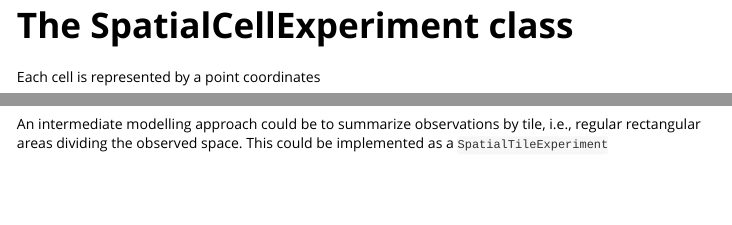
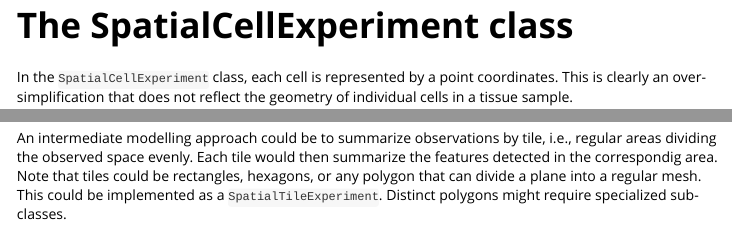
Before and after one commit to kevinrue/SpatialCellExperiment, an R Markdown document (vignettes/SpatialCellExperiment.Rmd): the page in a window 1100 px wide, from 900 px down, and a second part further down, joined at a grey line. Rendered offline with R 4.5, knitr and Pandoc, with nearby package versions; code that draws random numbers runs with fixed seeds of ours; some code elsewhere in the file could not run offline; long lines of code are wrapped.

Commit message:
Further thoughts on alternate classes.

```diff
--- a/vignettes/SpatialCellExperiment.Rmd
+++ b/vignettes/SpatialCellExperiment.Rmd
@@ -52,5 +52,6 @@ sce
 
 # The SpatialCellExperiment class
 
-Each cell is represented by a point coordinates
+In the `SpatialCellExperiment` class, each cell is represented by a point coordinates.
+This is clearly an over-simplification that does not reflect the geometry of individual cells in a tissue sample.
 
@@ -59,3 +60,6 @@ See the CRAN package `r CRANpkg("sf")` for a standardized way to encode spatial
 
-An intermediate modelling approach could be to summarize observations by tile, i.e., regular rectangular areas dividing the observed space.
-This could be implemented as a `SpatialTileExperiment`
+An intermediate modelling approach could be to summarize observations by tile, i.e., regular areas dividing the observed space evenly.
+Each tile would then summarize the features detected in the correspondig area.
+Note that tiles could be rectangles, hexagons, or any polygon that can divide a plane into a regular mesh.
+This could be implemented as a `SpatialTileExperiment`.
+Distinct polygons might require specialized sub-classes.
```
Also changed, not shown: vignettes/SpatialCellExperiment.Rmd (4 more changed lines).
